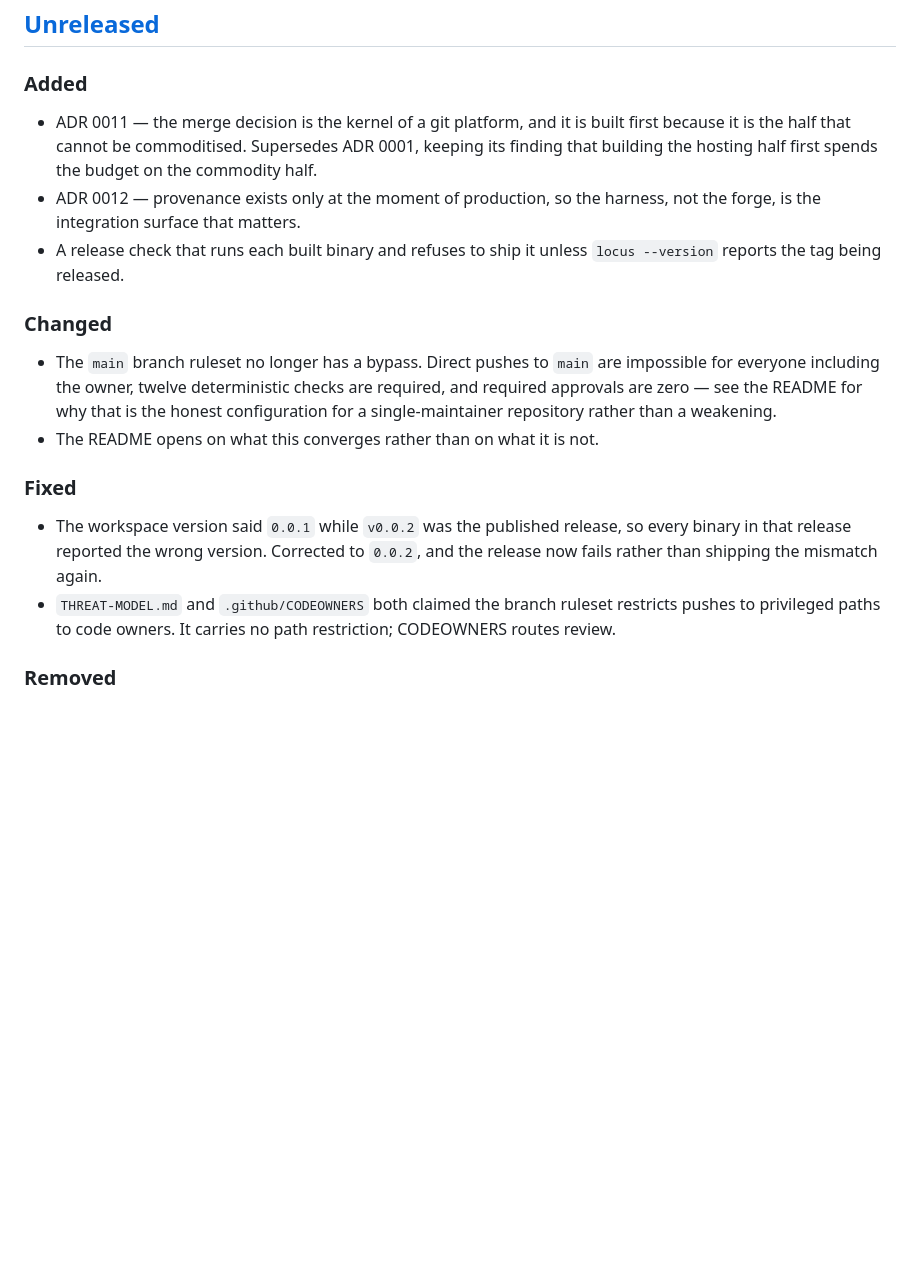
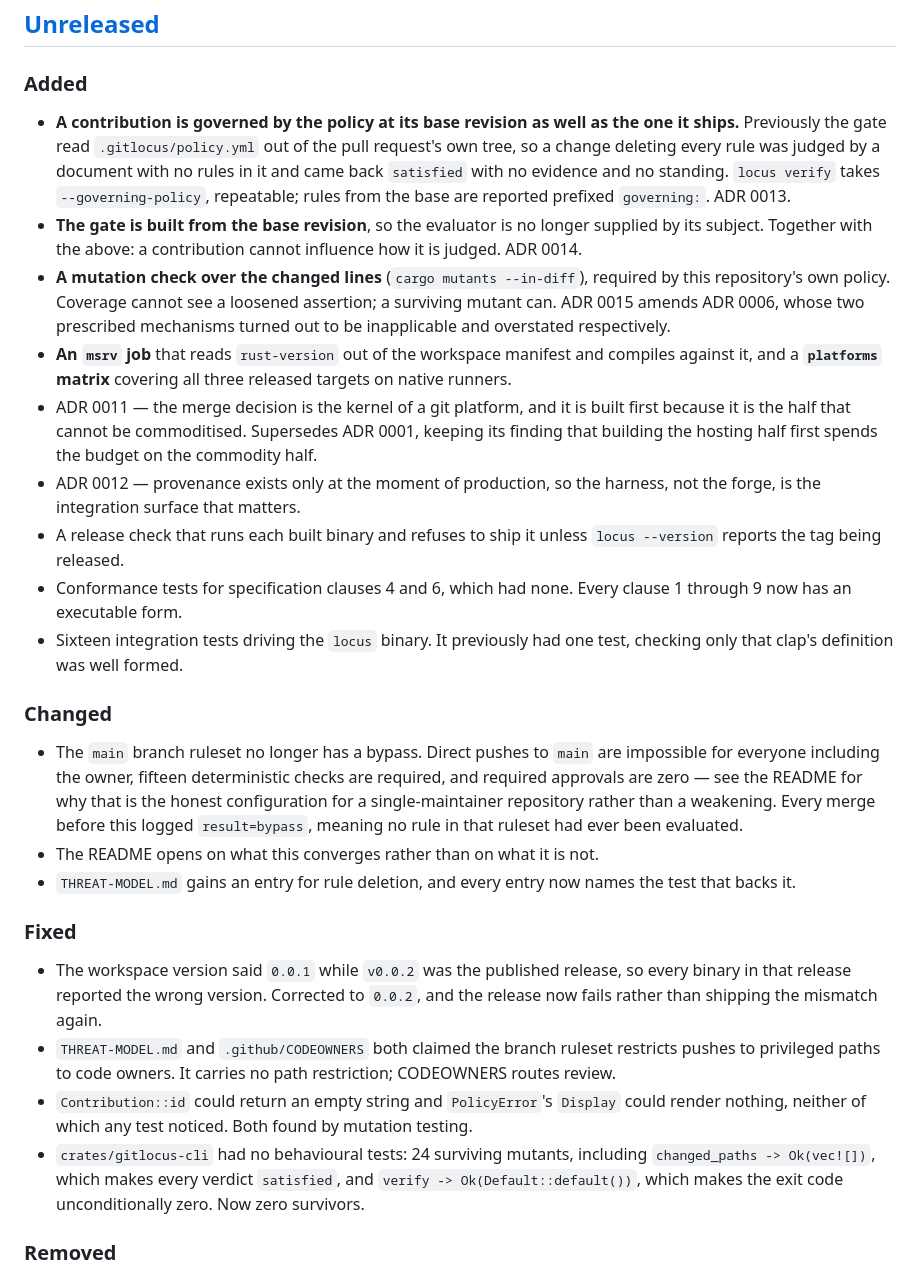
Before and after one commit to hey-vera/gitlocus, a Markdown page: CHANGELOG.md, the part around the change. Rendered like a GitHub page; blank space fills up the shorter version.

Commit message:
docs(changelog): catch up with six merges (#41)
The `Unreleased` section was written when the ruleset change landed and
has not moved since. Six merges went in behind it: the governing-policy
semantics (#32), the gate built from base (#33), the mutation check
(#35, #37), sixteen CLI integration tests (#38, #39), and the MSRV job
and platform matrix (#40).

A changelog that lags is the same failure as a README that lags, and
this project deleted a status document for exactly that reason. The
difference is that a changelog is the release artifact, so letting it
drift means shipping the drift.

Also corrects "twelve deterministic checks" to fifteen. That entry was
right when written and has not been right since — which is the drift,
demonstrated.

Docs only.

Signed-off-by: 1xmint <jfair1028@gmail.com>

Signed-off-by: 1xmint <jfair1028@gmail.com>

```diff
--- a/CHANGELOG.md
+++ b/CHANGELOG.md
@@ -12,6 +12,23 @@ release until v1. That is stated in the spec itself and it is not a formality.
 
 ### Added
 
+- **A contribution is governed by the policy at its base revision as well as the
+  one it ships.** Previously the gate read `.gitlocus/policy.yml` out of the pull
+  request's own tree, so a change deleting every rule was judged by a document
+  with no rules in it and came back `satisfied` with no evidence and no standing.
+  `locus verify` takes `--governing-policy`, repeatable; rules from the base are
+  reported prefixed `governing:`. ADR 0013.
+- **The gate is built from the base revision**, so the evaluator is no longer
+  supplied by its subject. Together with the above: a contribution cannot
+  influence how it is judged. ADR 0014.
+- **A mutation check over the changed lines** (`cargo mutants --in-diff`),
+  required by this repository's own policy. Coverage cannot see a loosened
+  assertion; a surviving mutant can. ADR 0015 amends ADR 0006, whose two
+  prescribed mechanisms turned out to be inapplicable and overstated
+  respectively.
+- **An `msrv` job** that reads `rust-version` out of the workspace manifest and
+  compiles against it, and a **`platforms` matrix** covering all three released
+  targets on native runners.
 - ADR 0011 — the merge decision is the kernel of a git platform, and it is built
   first because it is the half that cannot be commoditised. Supersedes ADR 0001,
   keeping its finding that building the hosting half first spends the budget on
@@ -20,15 +37,22 @@ release until v1. That is stated in the spec itself and it is not a formality.
   not the forge, is the integration surface that matters.
 - A release check that runs each built binary and refuses to ship it unless
   `locus --version` reports the tag being released.
+- Conformance tests for specification clauses 4 and 6, which had none. Every
+  clause 1 through 9 now has an executable form.
+- Sixteen integration tests driving the `locus` binary. It previously had one
+  test, checking only that clap's definition was well formed.
 
 ### Changed
 
 - The `main` branch ruleset no longer has a bypass. Direct pushes to `main` are
-  impossible for everyone including the owner, twelve deterministic checks are
+  impossible for everyone including the owner, fifteen deterministic checks are
   required, and required approvals are zero — see the README for why that is the
   honest configuration for a single-maintainer repository rather than a
-  weakening.
+  weakening. Every merge before this logged `result=bypass`, meaning no rule in
+  that ruleset had ever been evaluated.
 - The README opens on what this converges rather than on what it is not.
+- `THREAT-MODEL.md` gains an entry for rule deletion, and every entry now names
+  the test that backs it.
 
 ### Fixed
 
@@ -38,6 +62,13 @@ release until v1. That is stated in the spec itself and it is not a formality.
 - `THREAT-MODEL.md` and `.github/CODEOWNERS` both claimed the branch ruleset
   restricts pushes to privileged paths to code owners. It carries no path
   restriction; CODEOWNERS routes review.
+- `Contribution::id` could return an empty string and `PolicyError`'s `Display`
+  could render nothing, neither of which any test noticed. Both found by
+  mutation testing.
+- `crates/gitlocus-cli` had no behavioural tests: 24 surviving mutants, including
+  `changed_paths -> Ok(vec![])`, which makes every verdict `satisfied`, and
+  `verify -> Ok(Default::default())`, which makes the exit code unconditionally
+  zero. Now zero survivors.
 
 ### Removed
 
```
